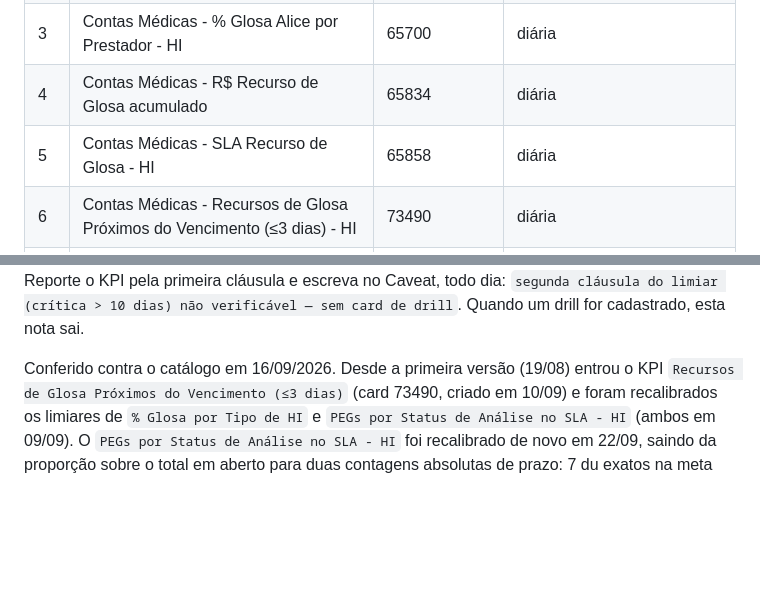
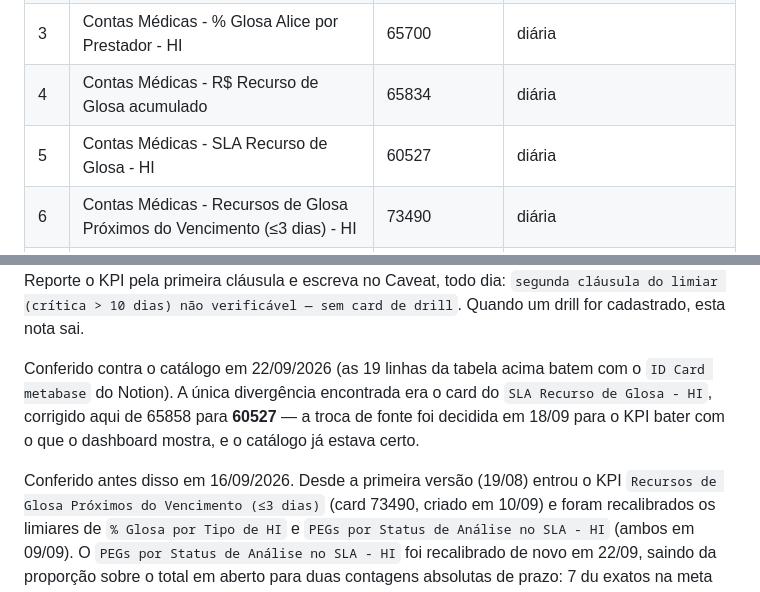
Before and after one commit to juborges-alice/validador-glosas, a Markdown page: daily-contas-medicas/shared/00-identificadores.md, 2 parts joined by grey strips. GitHub-like rendering; blank space fills up the shorter version.

Commit message:
Corrige o card do SLA Recurso de Glosa - HI na tabela de identificadores
A tabela apontava 65858, mas o catalogo de KPIs no Notion usa 60527 desde
18/09, quando a fonte foi trocada para o KPI bater com o que o dashboard
mostra. Nao mudava o resultado das execucoes, porque a regra manda o Notion
ganhar em caso de divergencia, mas a tabela e o atalho que se le primeiro.

Conferidas as 19 linhas da tabela contra o "ID Card metabase" do catalogo em
22/09: esta era a unica divergencia.

Co-Authored-By: Claude Opus 5 <noreply@anthropic.com>
Claude-Session: https://claude.ai/code/session_0157oMSixrzLW61uoV2xRzP9

```diff
--- a/daily-contas-medicas/shared/00-identificadores.md
+++ b/daily-contas-medicas/shared/00-identificadores.md
@@ -56,7 +56,7 @@ agrupamento** de exibição, nunca meta nem card.
 | 2 | Contas Médicas - % Glosa por Tipo de HI | 50815 | diária |
 | 3 | Contas Médicas - % Glosa Alice por Prestador - HI | 65700 | diária |
 | 4 | Contas Médicas - R$ Recurso de Glosa acumulado | 65834 | diária |
-| 5 | Contas Médicas - SLA Recurso de Glosa - HI | 65858 | diária |
+| 5 | Contas Médicas - SLA Recurso de Glosa - HI | 60527 | diária |
 | 6 | Contas Médicas - Recursos de Glosa Próximos do Vencimento (≤3 dias) - HI | 73490 | diária |
 | 7 | Contas Médicas - SLA de Análise de conta - HI | 65832 | diária |
 | 8 | Contas Médicas - PEGs por Status de Análise no SLA - HI | 32465 | diária |
@@ -79,7 +79,12 @@ o KPI pela primeira cláusula e escreva no Caveat, todo dia:
 `segunda cláusula do limiar (crítica > 10 dias) não verificável — sem card de drill`.
 Quando um drill for cadastrado, esta nota sai.
 
-Conferido contra o catálogo em 16/09/2026. Desde a primeira versão (19/08) entrou o KPI
+Conferido contra o catálogo em 22/09/2026 (as 19 linhas da tabela acima batem com o `ID Card
+metabase` do Notion). A única divergência encontrada era o card do `SLA Recurso de Glosa - HI`,
+corrigido aqui de 65858 para **60527** — a troca de fonte foi decidida em 18/09 para o KPI bater
+com o que o dashboard mostra, e o catálogo já estava certo.
+
+Conferido antes disso em 16/09/2026. Desde a primeira versão (19/08) entrou o KPI
 `Recursos de Glosa Próximos do Vencimento (≤3 dias)` (card 73490, criado em 10/09) e foram
 recalibrados os limiares de `% Glosa por Tipo de HI` e `PEGs por Status de Análise no SLA - HI`
 (ambos em 09/09). O `PEGs por Status de Análise no SLA - HI` foi recalibrado de novo em 22/09,
```
